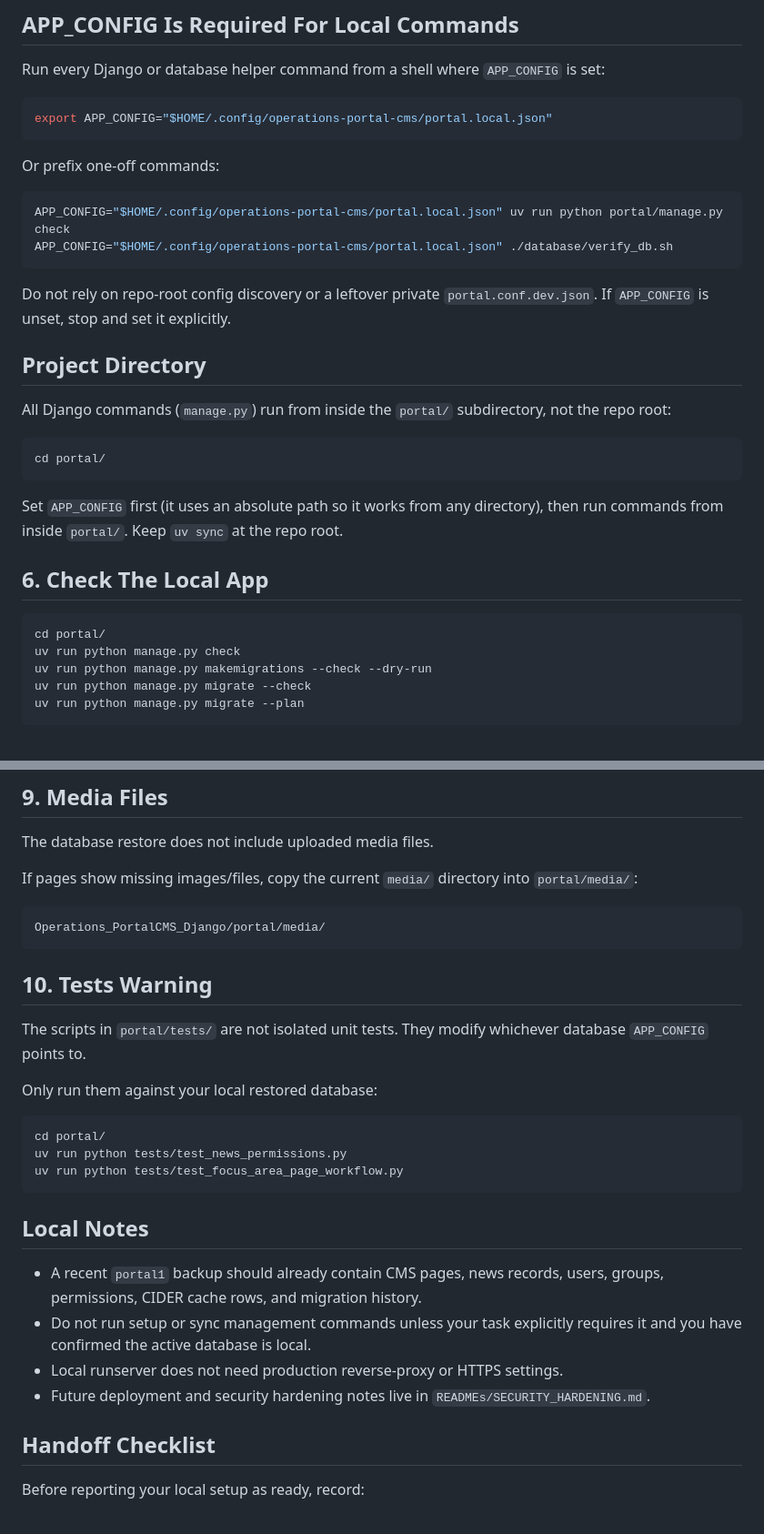
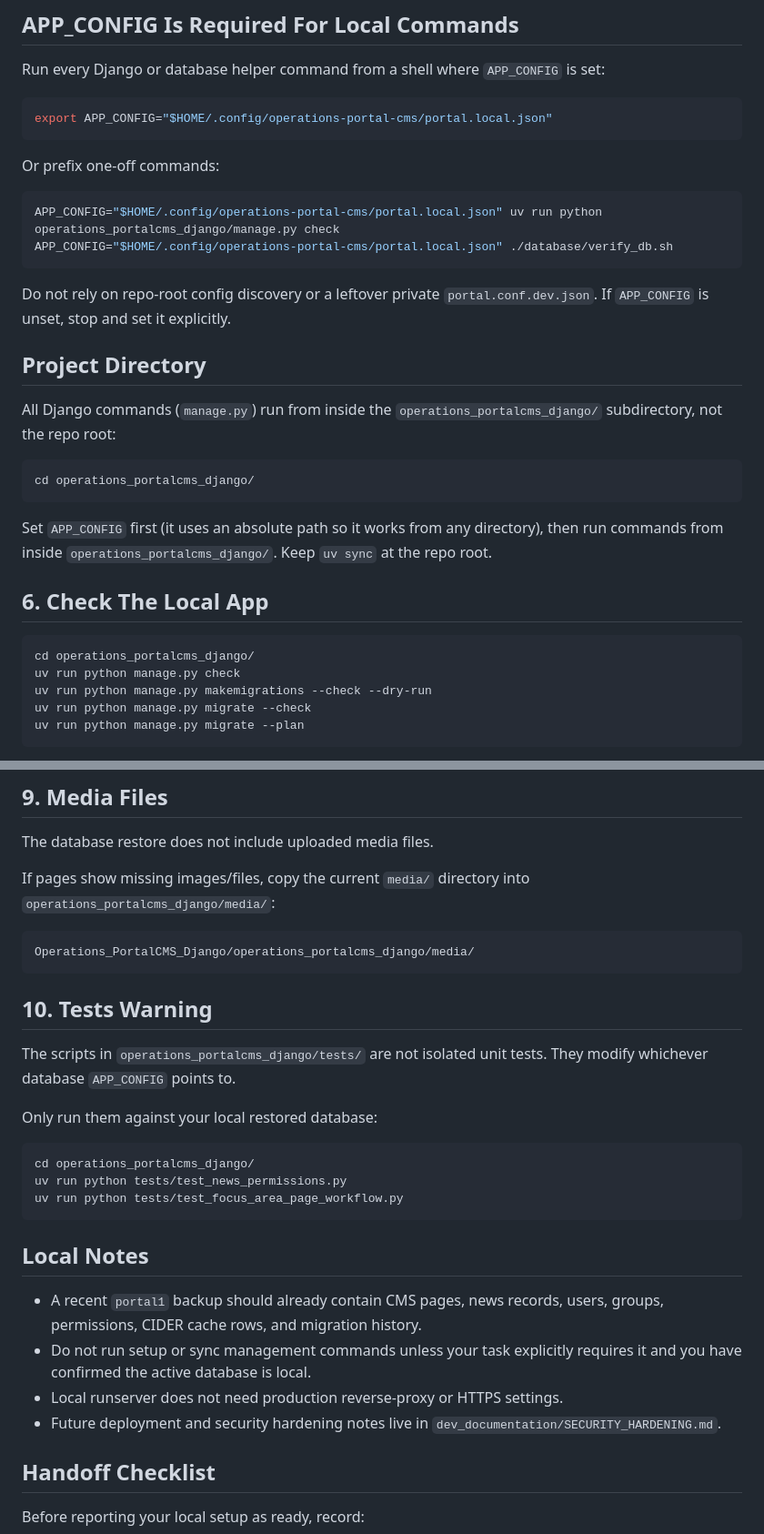
Before and after one commit to access-ci-org/Operations_PortalCMS_Django, a Markdown page: developer_Steps.md, 2 parts joined by grey strips. Shown at 91% size. Drawn GitHub-style.

Commit message:
updating app structure paths in docs files

````diff
--- a/developer_Steps.md
+++ b/developer_Steps.md
@@ -170,7 +170,7 @@ export APP_CONFIG="$HOME/.config/operations-portal-cms/portal.local.json"
 Or prefix one-off commands:
 
 ```bash
-APP_CONFIG="$HOME/.config/operations-portal-cms/portal.local.json" uv run python portal/manage.py check
+APP_CONFIG="$HOME/.config/operations-portal-cms/portal.local.json" uv run python operations_portalcms_django/manage.py check
 APP_CONFIG="$HOME/.config/operations-portal-cms/portal.local.json" ./database/verify_db.sh
 ```
 
@@ -178,18 +178,18 @@ Do not rely on repo-root config discovery or a leftover private `portal.conf.dev
 
 ## Project Directory
 
-All Django commands (`manage.py`) run from inside the `portal/` subdirectory, not the repo root:
+All Django commands (`manage.py`) run from inside the `operations_portalcms_django/` subdirectory, not the repo root:
 
 ```bash
-cd portal/
+cd operations_portalcms_django/
 ```
 
-Set `APP_CONFIG` first (it uses an absolute path so it works from any directory), then run commands from inside `portal/`. Keep `uv sync` at the repo root.
+Set `APP_CONFIG` first (it uses an absolute path so it works from any directory), then run commands from inside `operations_portalcms_django/`. Keep `uv sync` at the repo root.
 
 ## 6. Check The Local App
 
 ```bash
-cd portal/
+cd operations_portalcms_django/
 uv run python manage.py check
 uv run python manage.py makemigrations --check --dry-run
 uv run python manage.py migrate --check
@@ -242,20 +242,20 @@ http://127.0.0.1:8000/admin/
 
 The database restore does not include uploaded media files.
 
-If pages show missing images/files, copy the current `media/` directory into `portal/media/`:
+If pages show missing images/files, copy the current `media/` directory into `operations_portalcms_django/media/`:
 
 ```text
-Operations_PortalCMS_Django/portal/media/
+Operations_PortalCMS_Django/operations_portalcms_django/media/
 ```
 
 ## 10. Tests Warning
 
-The scripts in `portal/tests/` are not isolated unit tests. They modify whichever database `APP_CONFIG` points to.
+The scripts in `operations_portalcms_django/tests/` are not isolated unit tests. They modify whichever database `APP_CONFIG` points to.
 
 Only run them against your local restored database:
 
 ```bash
-cd portal/
+cd operations_portalcms_django/
 uv run python tests/test_news_permissions.py
 uv run python tests/test_focus_area_page_workflow.py
 ```
@@ -265,7 +265,7 @@ uv run python tests/test_focus_area_page_workflow.py
 - A recent `portal1` backup should already contain CMS pages, news records, users, groups, permissions, CIDER cache rows, and migration history.
 - Do not run setup or sync management commands unless your task explicitly requires it and you have confirmed the active database is local.
 - Local runserver does not need production reverse-proxy or HTTPS settings.
-- Future deployment and security hardening notes live in `READMEs/SECURITY_HARDENING.md`.
+- Future deployment and security hardening notes live in `dev_documentation/SECURITY_HARDENING.md`.
 
 ## Handoff Checklist
 
````
Also changed, not shown: other parts of developer_Steps.md (+3 -3 lines), dev_documentation/CURRENT_STATE.md (+2 -2 lines), dev_documentation/DJANGO_STRUCTURE_ANALYSIS.md (+1 -5 lines).
